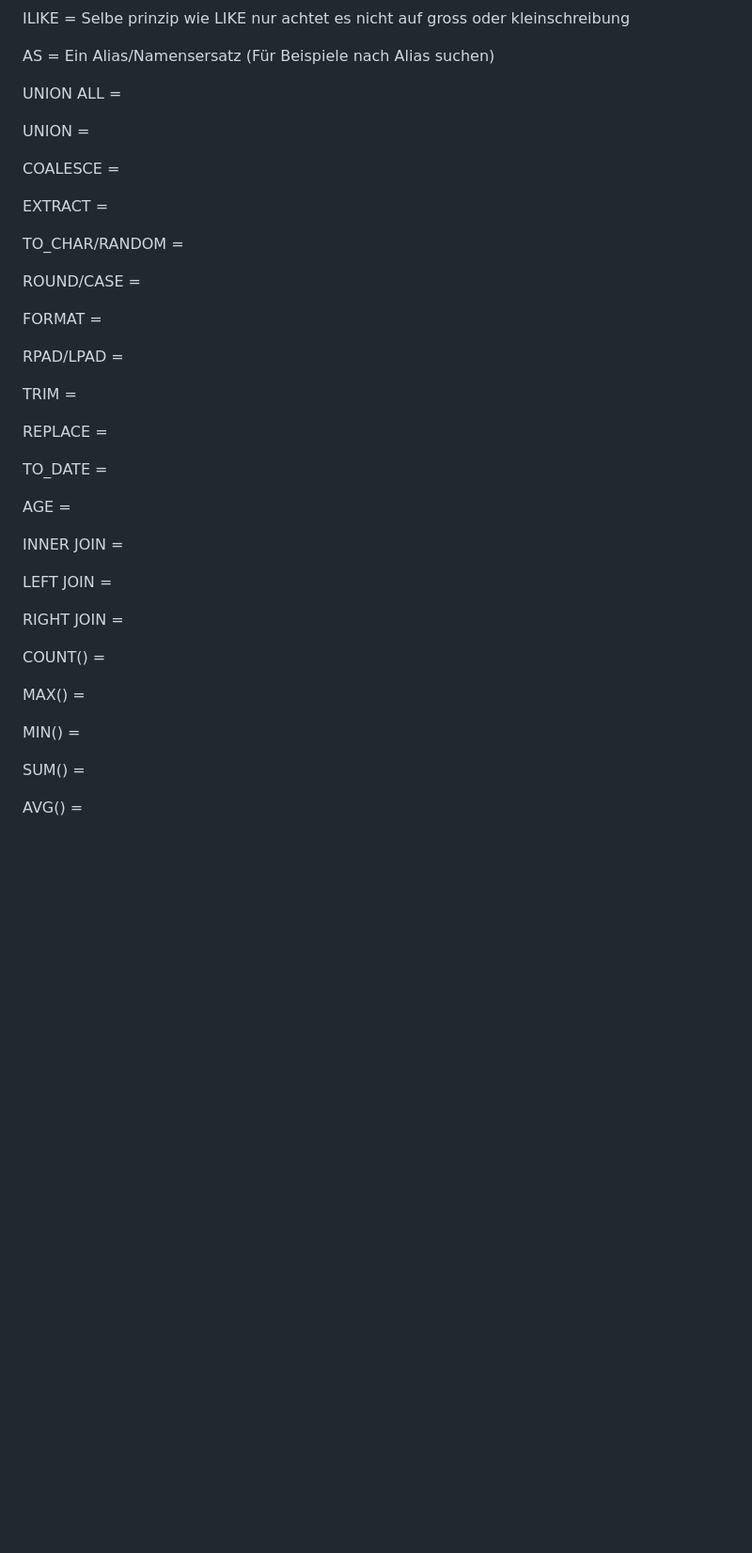
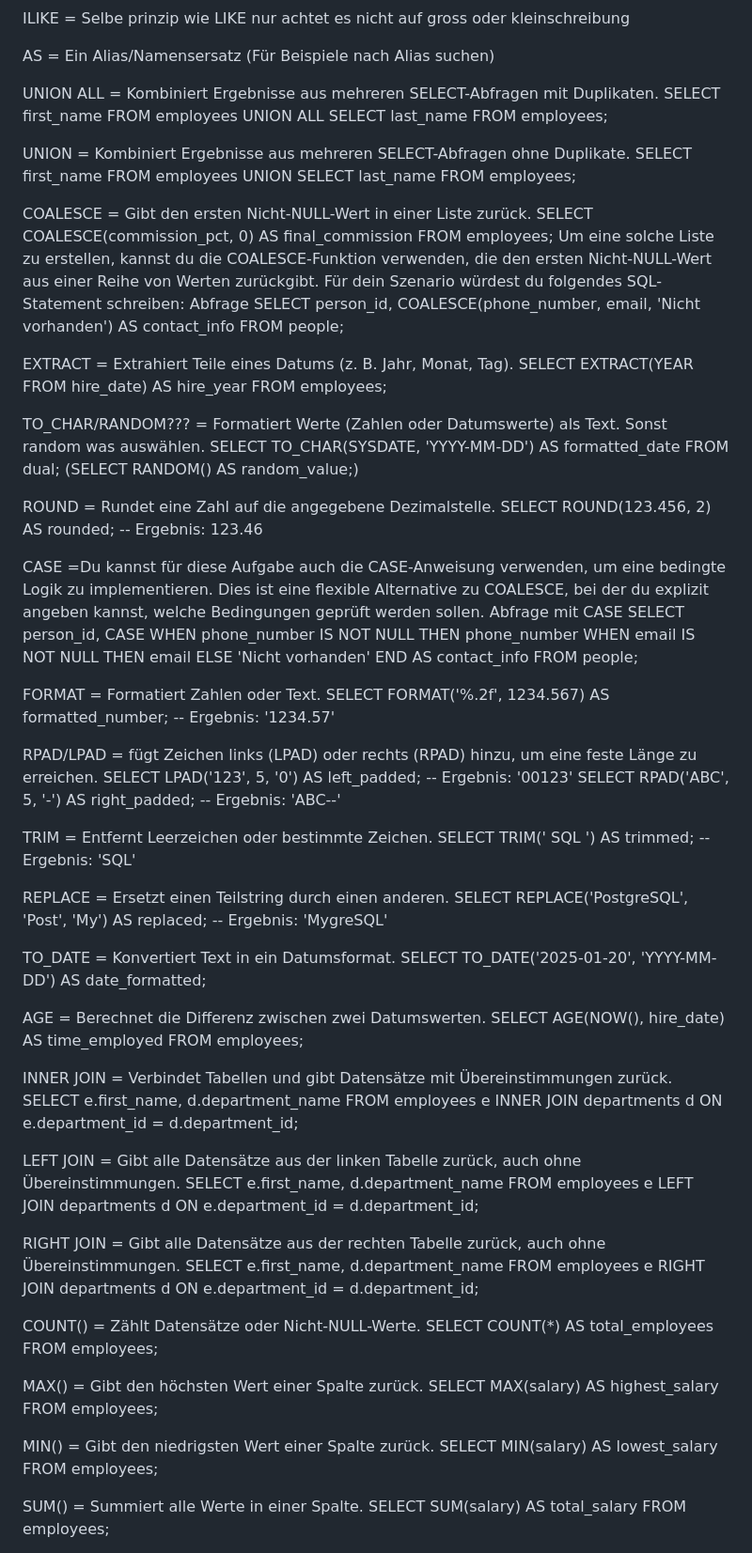
Before and after one commit to Builder-HD/BLJ_2024_Brownies_Mert, a Markdown page: README.md, the part around the change printed below. Shown: that part at 94% size. GitHub-like rendering; blank space fills up the shorter version.

```diff
--- a/README.md
+++ b/README.md
@@ -46,43 +46,43 @@ ILIKE = Selbe prinzip wie LIKE nur achtet es nicht auf gross oder kleinschreibun
 
 AS = Ein Alias/Namensersatz (Für Beispiele nach Alias suchen)
 
-UNION ALL =
+UNION ALL = Kombiniert Ergebnisse aus mehreren SELECT-Abfragen mit Duplikaten. SELECT first_name FROM employees UNION ALL SELECT last_name FROM employees;
 
-UNION =
+UNION = Kombiniert Ergebnisse aus mehreren SELECT-Abfragen ohne Duplikate. SELECT first_name FROM employees UNION SELECT last_name FROM employees;
 
-COALESCE =
+COALESCE = Gibt den ersten Nicht-NULL-Wert in einer Liste zurück. SELECT COALESCE(commission_pct, 0) AS final_commission FROM employees; Um eine solche Liste zu erstellen, kannst du die COALESCE-Funktion verwenden, die den ersten Nicht-NULL-Wert aus einer Reihe von Werten zurückgibt. Für dein Szenario würdest du folgendes SQL-Statement schreiben: Abfrage SELECT person_id, COALESCE(phone_number, email, 'Nicht vorhanden') AS contact_info FROM people;
 
-EXTRACT =
+EXTRACT = Extrahiert Teile eines Datums (z. B. Jahr, Monat, Tag). SELECT EXTRACT(YEAR FROM hire_date) AS hire_year FROM employees;
 
-TO_CHAR/RANDOM =
+TO_CHAR/RANDOM??? = Formatiert Werte (Zahlen oder Datumswerte) als Text. Sonst random was auswählen. SELECT TO_CHAR(SYSDATE, 'YYYY-MM-DD') AS formatted_date FROM dual; (SELECT RANDOM() AS random_value;)
 
-ROUND/CASE =
+ROUND = Rundet eine Zahl auf die angegebene Dezimalstelle. SELECT ROUND(123.456, 2) AS rounded; -- Ergebnis: 123.46
 
-FORMAT =
+CASE =Du kannst für diese Aufgabe auch die CASE-Anweisung verwenden, um eine bedingte Logik zu implementieren. Dies ist eine flexible Alternative zu COALESCE, bei der du explizit angeben kannst, welche Bedingungen geprüft werden sollen. Abfrage mit CASE SELECT person_id, CASE WHEN phone_number IS NOT NULL THEN phone_number WHEN email IS NOT NULL THEN email ELSE 'Nicht vorhanden' END AS contact_info FROM people;
 
-RPAD/LPAD =
+FORMAT = Formatiert Zahlen oder Text. SELECT FORMAT('%.2f', 1234.567) AS formatted_number; -- Ergebnis: '1234.57'
 
-TRIM =
+RPAD/LPAD = fügt Zeichen links (LPAD) oder rechts (RPAD) hinzu, um eine feste Länge zu erreichen. SELECT LPAD('123', 5, '0') AS left_padded; -- Ergebnis: '00123' SELECT RPAD('ABC', 5, '-') AS right_padded; -- Ergebnis: 'ABC--'
 
-REPLACE =
+TRIM = Entfernt Leerzeichen oder bestimmte Zeichen. SELECT TRIM(' SQL ') AS trimmed; -- Ergebnis: 'SQL'
 
-TO_DATE =
+REPLACE = Ersetzt einen Teilstring durch einen anderen. SELECT REPLACE('PostgreSQL', 'Post', 'My') AS replaced; -- Ergebnis: 'MygreSQL'
 
-AGE =
+TO_DATE = Konvertiert Text in ein Datumsformat. SELECT TO_DATE('2025-01-20', 'YYYY-MM-DD') AS date_formatted;
 
-INNER JOIN =
+AGE = Berechnet die Differenz zwischen zwei Datumswerten. SELECT AGE(NOW(), hire_date) AS time_employed FROM employees;
 
-LEFT JOIN =
+INNER JOIN = Verbindet Tabellen und gibt Datensätze mit Übereinstimmungen zurück. SELECT e.first_name, d.department_name FROM employees e INNER JOIN departments d ON e.department_id = d.department_id;
 
-RIGHT JOIN =
+LEFT JOIN = Gibt alle Datensätze aus der linken Tabelle zurück, auch ohne Übereinstimmungen. SELECT e.first_name, d.department_name FROM employees e LEFT JOIN departments d ON e.department_id = d.department_id;
 
-COUNT() =
+RIGHT JOIN = Gibt alle Datensätze aus der rechten Tabelle zurück, auch ohne Übereinstimmungen. SELECT e.first_name, d.department_name FROM employees e RIGHT JOIN departments d ON e.department_id = d.department_id;
 
-MAX() =
+COUNT() = Zählt Datensätze oder Nicht-NULL-Werte. SELECT COUNT(*) AS total_employees FROM employees;
 
-MIN() =
+MAX() = Gibt den höchsten Wert einer Spalte zurück. SELECT MAX(salary) AS highest_salary FROM employees;
 
-SUM() =
+MIN() = Gibt den niedrigsten Wert einer Spalte zurück. SELECT MIN(salary) AS lowest_salary FROM employees;
 
-AVG() =
+SUM() = Summiert alle Werte in einer Spalte. SELECT SUM(salary) AS total_salary FROM employees;
 
```
Also changed, not shown: other parts of README.md (+9 -1 lines).
